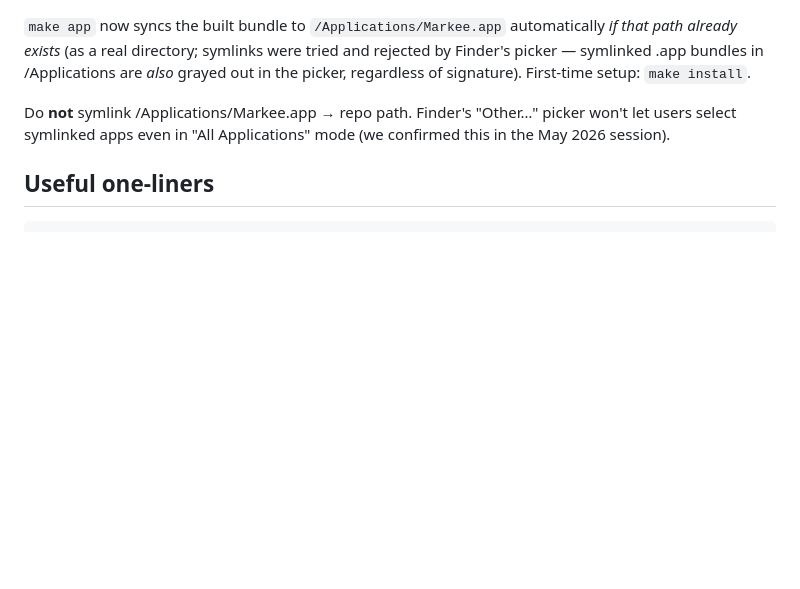
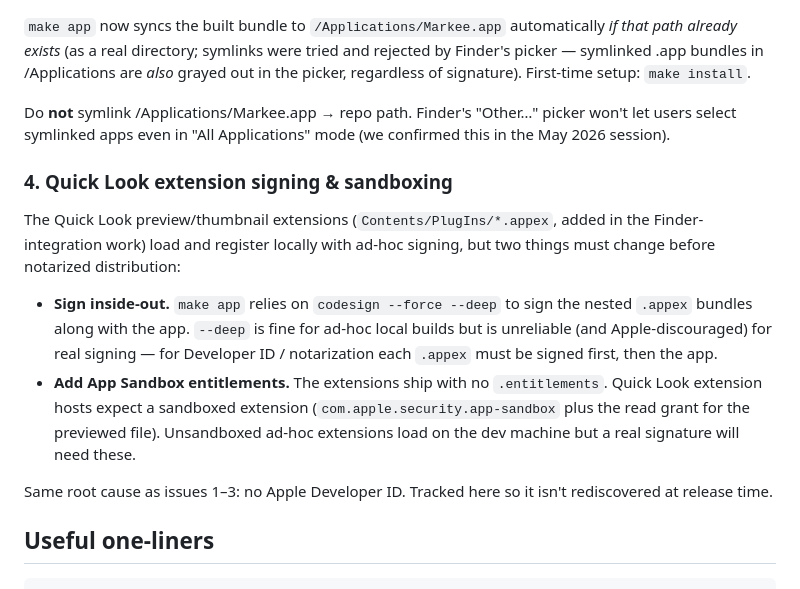
Before and after one commit to sethbang/markee, a Markdown page: CLAUDE.md, the part around the change. Drawn GitHub-style; blank space fills up the shorter version.

Commit message:
Note Quick Look extension signing/sandboxing as a release blocker
Co-Authored-By: Claude Opus 4.7 (1M context) <noreply@anthropic.com>

````diff
--- a/CLAUDE.md
+++ b/CLAUDE.md
@@ -117,6 +117,15 @@ Reproduce + capture logs before public release.
 
 Do **not** symlink /Applications/Markee.app → repo path. Finder's "Other…" picker won't let users select symlinked apps even in "All Applications" mode (we confirmed this in the May 2026 session).
 
+### 4. Quick Look extension signing & sandboxing
+
+The Quick Look preview/thumbnail extensions (`Contents/PlugIns/*.appex`, added in the Finder-integration work) load and register locally with ad-hoc signing, but two things must change before notarized distribution:
+
+- **Sign inside-out.** `make app` relies on `codesign --force --deep` to sign the nested `.appex` bundles along with the app. `--deep` is fine for ad-hoc local builds but is unreliable (and Apple-discouraged) for real signing — for Developer ID / notarization each `.appex` must be signed first, then the app.
+- **Add App Sandbox entitlements.** The extensions ship with no `.entitlements`. Quick Look extension hosts expect a sandboxed extension (`com.apple.security.app-sandbox` plus the read grant for the previewed file). Unsandboxed ad-hoc extensions load on the dev machine but a real signature will need these.
+
+Same root cause as issues 1–3: no Apple Developer ID. Tracked here so it isn't rediscovered at release time.
+
 ## Useful one-liners
 
 ```sh
````
